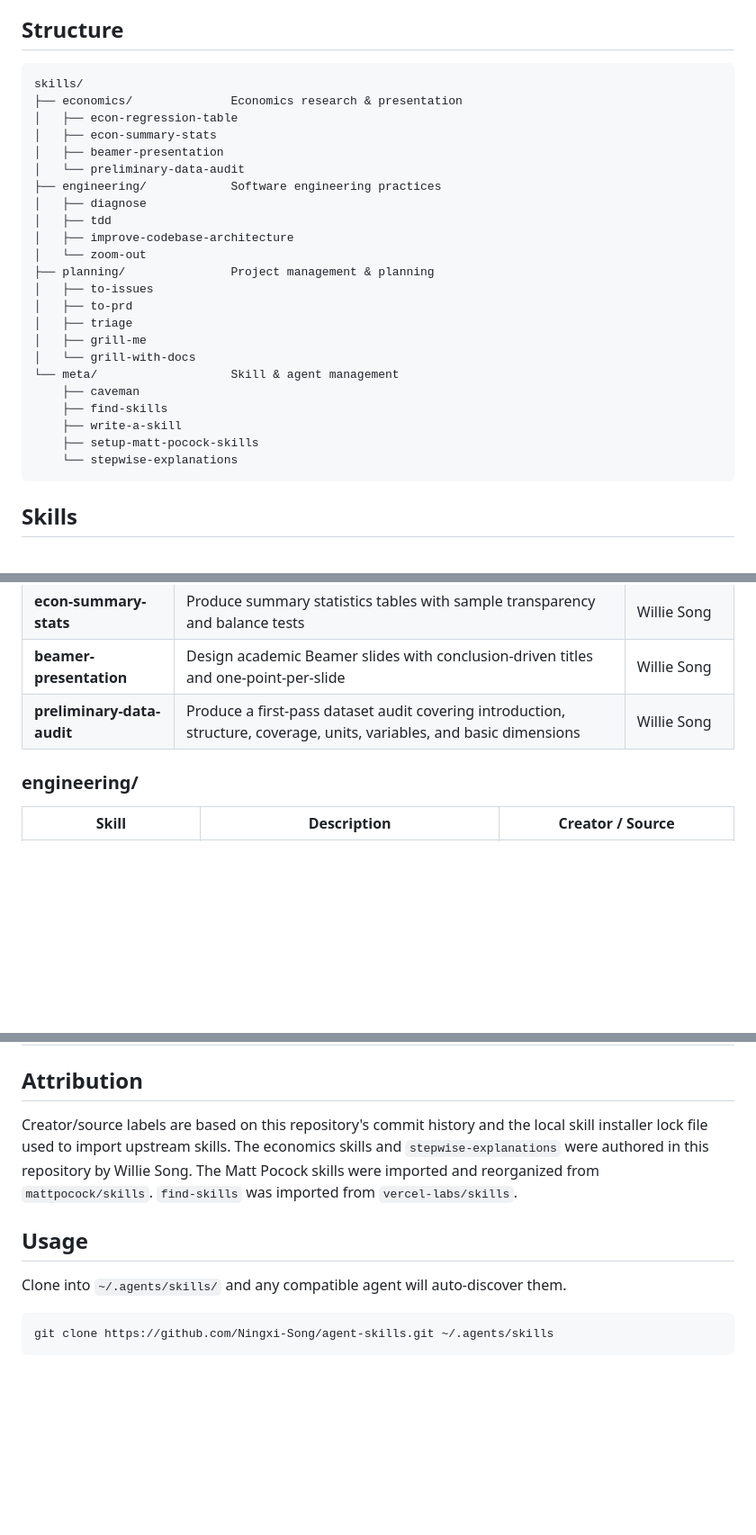
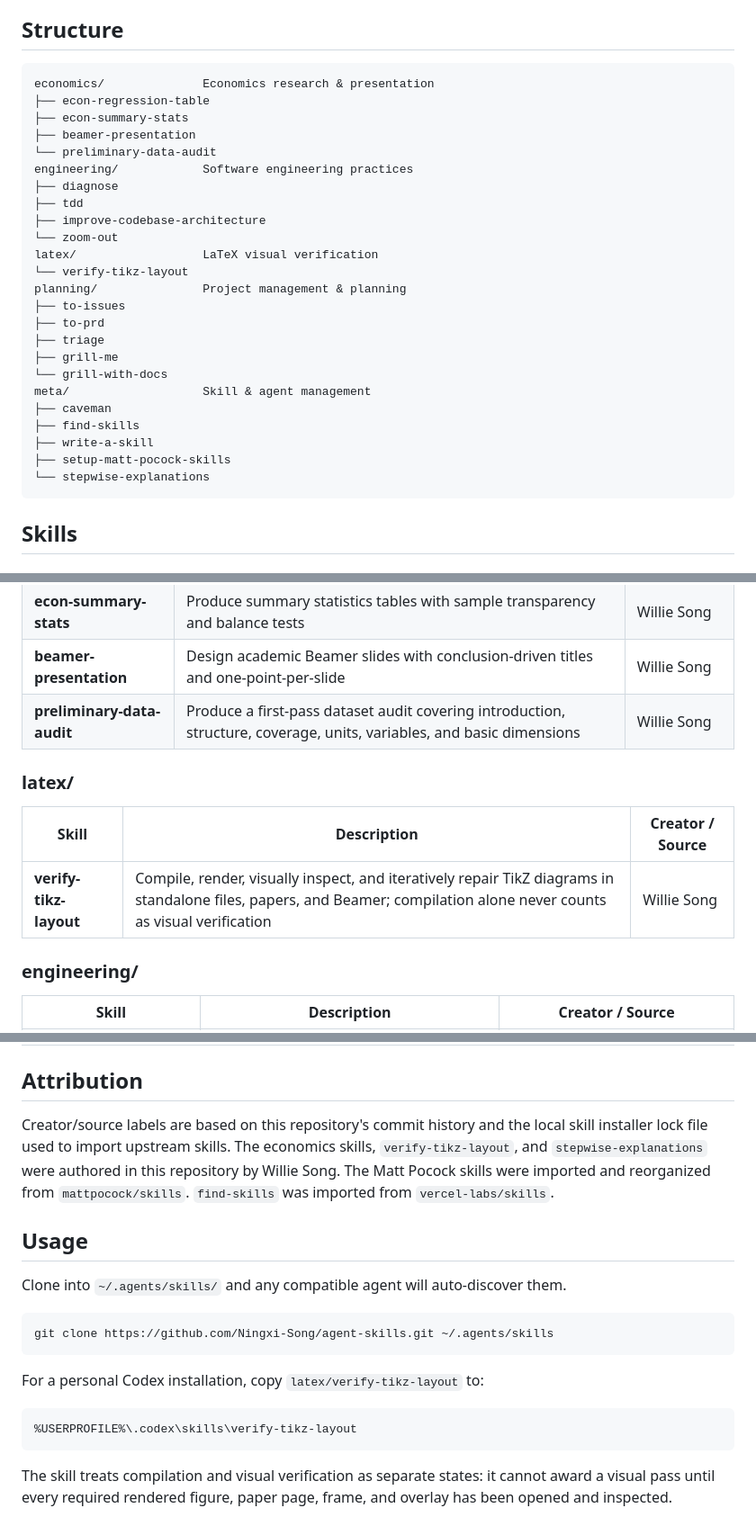
Before and after one commit to Ningxi-Song/agent-skills, a Markdown page: README.md, 3 parts joined by grey strips. Shown at 90% size. Drawn GitHub-style; blank space fills up the shorter version.

Commit message:
docs: publish TikZ verification skill

````diff
--- a/README.md
+++ b/README.md
@@ -5,29 +5,30 @@ A collection of reusable agent skills for AI-powered coding assistants (opencode
 ## Structure
 
 ```
-skills/
-├── economics/              Economics research & presentation
-│   ├── econ-regression-table
-│   ├── econ-summary-stats
-│   ├── beamer-presentation
-│   └── preliminary-data-audit
-├── engineering/            Software engineering practices
-│   ├── diagnose
-│   ├── tdd
-│   ├── improve-codebase-architecture
-│   └── zoom-out
-├── planning/               Project management & planning
-│   ├── to-issues
-│   ├── to-prd
-│   ├── triage
-│   ├── grill-me
-│   └── grill-with-docs
-└── meta/                   Skill & agent management
-    ├── caveman
-    ├── find-skills
-    ├── write-a-skill
-    ├── setup-matt-pocock-skills
-    └── stepwise-explanations
+economics/              Economics research & presentation
+├── econ-regression-table
+├── econ-summary-stats
+├── beamer-presentation
+└── preliminary-data-audit
+engineering/            Software engineering practices
+├── diagnose
+├── tdd
+├── improve-codebase-architecture
+└── zoom-out
+latex/                  LaTeX visual verification
+└── verify-tikz-layout
+planning/               Project management & planning
+├── to-issues
+├── to-prd
+├── triage
+├── grill-me
+└── grill-with-docs
+meta/                   Skill & agent management
+├── caveman
+├── find-skills
+├── write-a-skill
+├── setup-matt-pocock-skills
+└── stepwise-explanations
 ```
 
 ## Skills
@@ -40,6 +41,12 @@ skills/
 | **econ-summary-stats** | Produce summary statistics tables with sample transparency and balance tests | Willie Song |
 | **beamer-presentation** | Design academic Beamer slides with conclusion-driven titles and one-point-per-slide | Willie Song |
 | **preliminary-data-audit** | Produce a first-pass dataset audit covering introduction, structure, coverage, units, variables, and basic dimensions | Willie Song |
+
+### latex/
+
+| Skill | Description | Creator / Source |
+|-------|-------------|------------------|
+| **verify-tikz-layout** | Compile, render, visually inspect, and iteratively repair TikZ diagrams in standalone files, papers, and Beamer; compilation alone never counts as visual verification | Willie Song |
 
 ### engineering/
 
@@ -72,7 +79,7 @@ skills/
 
 ## Attribution
 
-Creator/source labels are based on this repository's commit history and the local skill installer lock file used to import upstream skills. The economics skills and `stepwise-explanations` were authored in this repository by Willie Song. The Matt Pocock skills were imported and reorganized from `mattpocock/skills`. `find-skills` was imported from `vercel-labs/skills`.
+Creator/source labels are based on this repository's commit history and the local skill installer lock file used to import upstream skills. The economics skills, `verify-tikz-layout`, and `stepwise-explanations` were authored in this repository by Willie Song. The Matt Pocock skills were imported and reorganized from `mattpocock/skills`. `find-skills` was imported from `vercel-labs/skills`.
 
 ## Usage
 
@@ -81,3 +88,11 @@ Clone into `~/.agents/skills/` and any compatible agent will auto-discover them.
 ```bash
 git clone https://github.com/Ningxi-Song/agent-skills.git ~/.agents/skills
 ```
+
+For a personal Codex installation, copy `latex/verify-tikz-layout` to:
+
+```text
+%USERPROFILE%\.codex\skills\verify-tikz-layout
+```
+
+The skill treats compilation and visual verification as separate states: it cannot award a visual pass until every required rendered figure, paper page, frame, and overlay has been opened and inspected.
````
